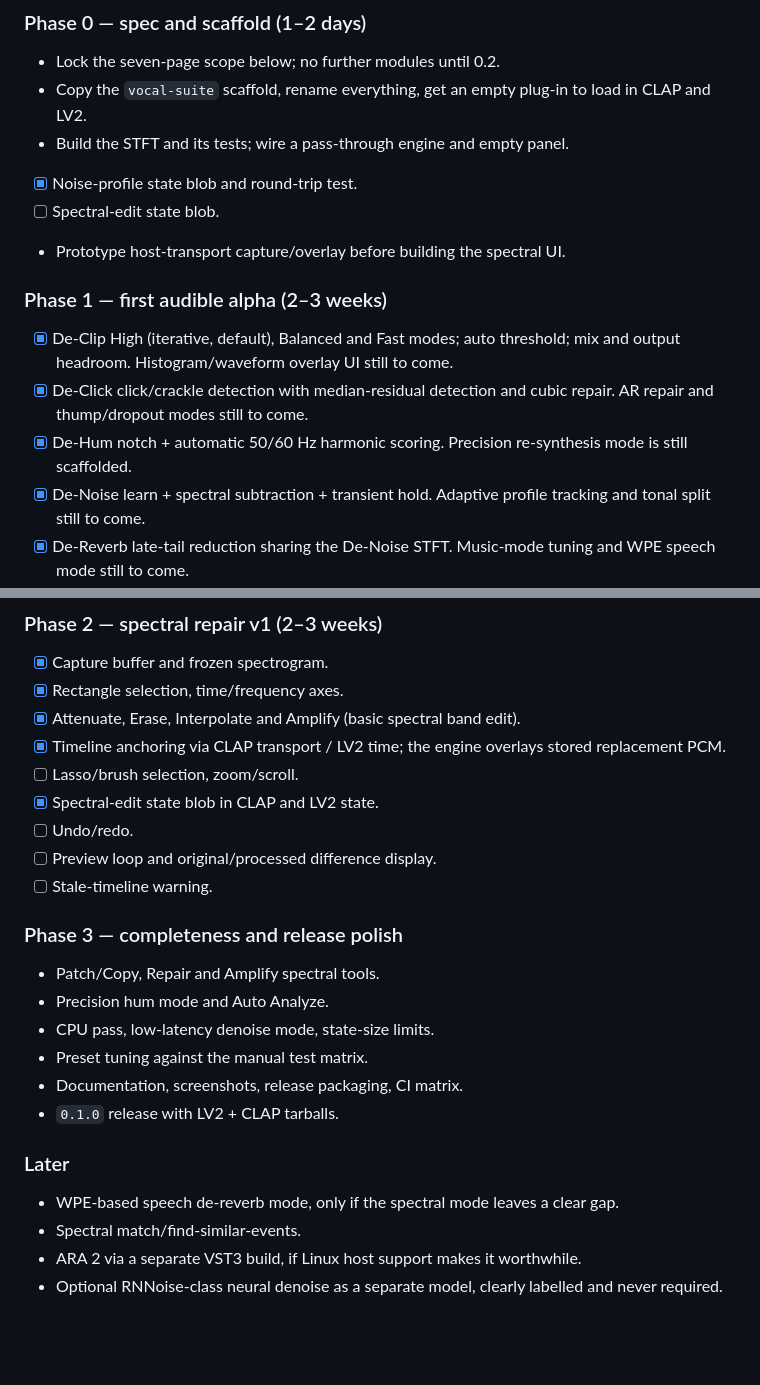
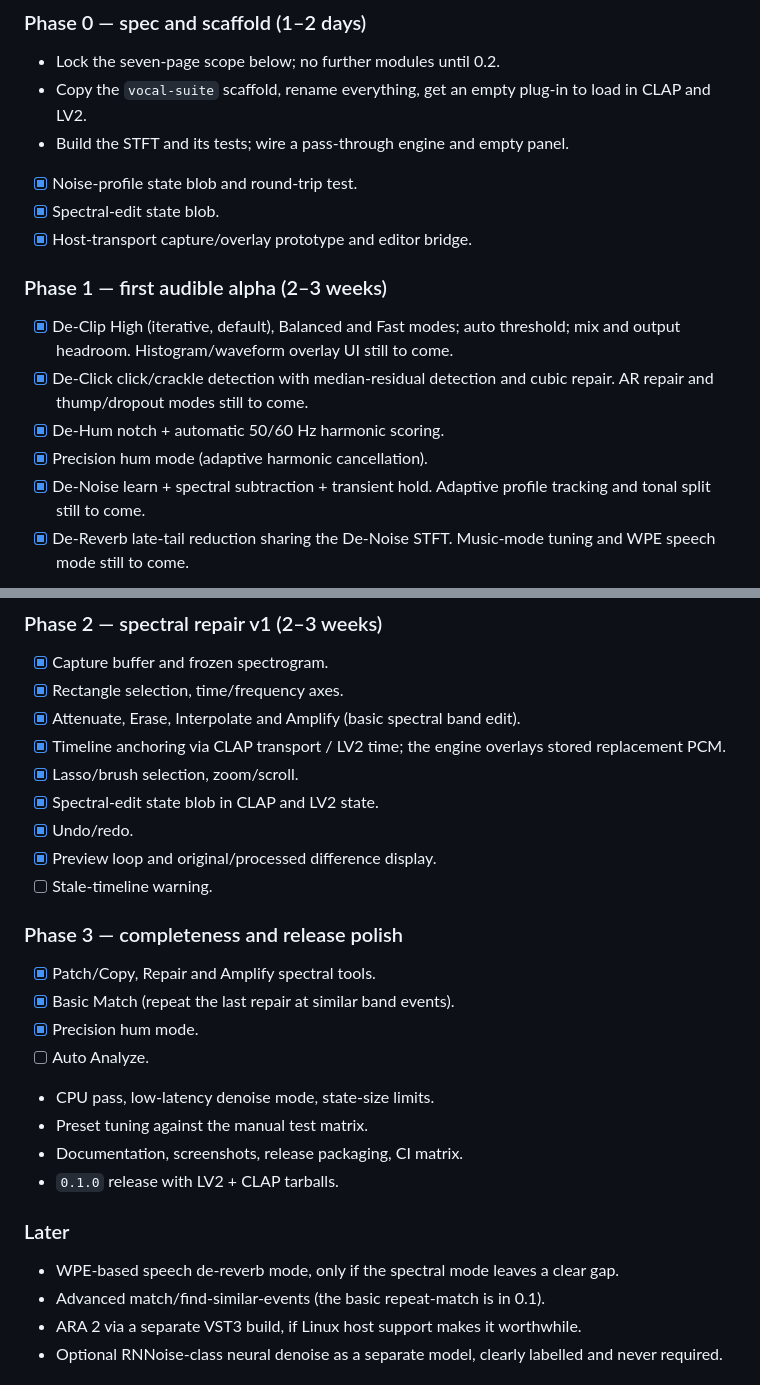
Before and after one commit to tylorismusic-commits/repair-suite, a Markdown page: docs/RESEARCH_AND_PLAN.md, 2 parts joined by grey strips. Drawn GitHub-style; blank space fills up the shorter version.

```diff
--- a/docs/RESEARCH_AND_PLAN.md
+++ b/docs/RESEARCH_AND_PLAN.md
@@ -760,8 +760,8 @@ as audition-only in the first alpha.
   load in CLAP and LV2.
 - Build the STFT and its tests; wire a pass-through engine and empty panel.
 - [x] Noise-profile state blob and round-trip test.
-- [ ] Spectral-edit state blob.
-- Prototype host-transport capture/overlay before building the spectral UI.
+- [x] Spectral-edit state blob.
+- [x] Host-transport capture/overlay prototype and editor bridge.
 
 ### Phase 1 — first audible alpha (2–3 weeks)
 
@@ -770,8 +770,8 @@ as audition-only in the first alpha.
   come.
 - [x] De-Click click/crackle detection with median-residual detection and
   cubic repair.  AR repair and thump/dropout modes still to come.
-- [x] De-Hum notch + automatic 50/60 Hz harmonic scoring.  Precision
-  re-synthesis mode is still scaffolded.
+- [x] De-Hum notch + automatic 50/60 Hz harmonic scoring.
+- [x] Precision hum mode (adaptive harmonic cancellation).
 - [x] De-Noise learn + spectral subtraction + transient hold.  Adaptive
   profile tracking and tonal split still to come.
 - [x] De-Reverb late-tail reduction sharing the De-Noise STFT.  Music-mode
@@ -787,16 +787,18 @@ as audition-only in the first alpha.
 - [x] Attenuate, Erase, Interpolate and Amplify (basic spectral band edit).
 - [x] Timeline anchoring via CLAP transport / LV2 time; the engine overlays
   stored replacement PCM.
-- [ ] Lasso/brush selection, zoom/scroll.
+- [x] Lasso/brush selection, zoom/scroll.
 - [x] Spectral-edit state blob in CLAP and LV2 state.
-- [ ] Undo/redo.
-- [ ] Preview loop and original/processed difference display.
+- [x] Undo/redo.
+- [x] Preview loop and original/processed difference display.
 - [ ] Stale-timeline warning.
 
 ### Phase 3 — completeness and release polish
 
-- Patch/Copy, Repair and Amplify spectral tools.
-- Precision hum mode and Auto Analyze.
+- [x] Patch/Copy, Repair and Amplify spectral tools.
+- [x] Basic Match (repeat the last repair at similar band events).
+- [x] Precision hum mode.
+- [ ] Auto Analyze.
 - CPU pass, low-latency denoise mode, state-size limits.
 - Preset tuning against the manual test matrix.
 - Documentation, screenshots, release packaging, CI matrix.
@@ -805,7 +807,7 @@ as audition-only in the first alpha.
 ### Later
 
 - WPE-based speech de-reverb mode, only if the spectral mode leaves a clear gap.
-- Spectral match/find-similar-events.
+- Advanced match/find-similar-events (the basic repeat-match is in 0.1).
 - ARA 2 via a separate VST3 build, if Linux host support makes it worthwhile.
 - Optional RNNoise-class neural denoise as a separate model, clearly labelled
   and never required.
```
Also changed, not shown: README.md (+50 -45 lines), docs/spectral.png, 11 other files.
